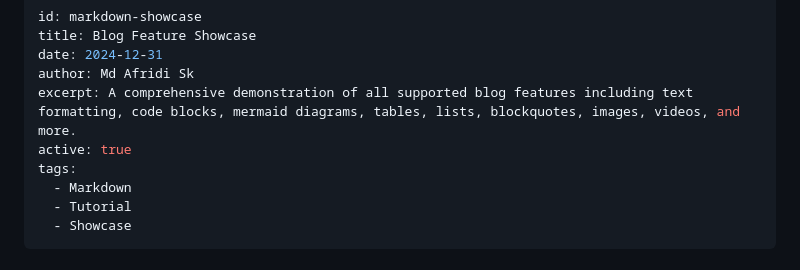
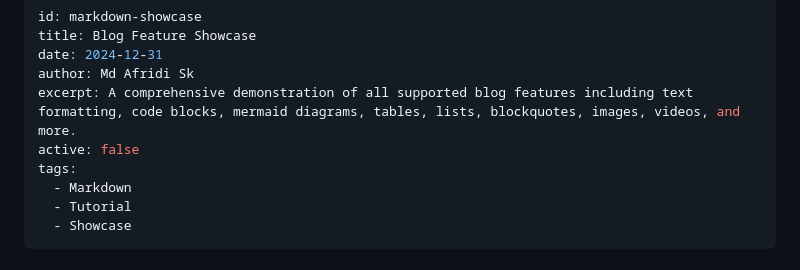
Before and after one commit to hackerslash/portfolio, a Markdown page: blogs/markdown-showcase.md, the part around the change. Drawn GitHub-style.

```diff
--- a/blogs/markdown-showcase.md
+++ b/blogs/markdown-showcase.md
@@ -4,7 +4,7 @@ title: Blog Feature Showcase
 date: 2024-12-31
 author: Md Afridi Sk
 excerpt: A comprehensive demonstration of all supported blog features including text formatting, code blocks, mermaid diagrams, tables, lists, blockquotes, images, videos, and more.
-active: true
+active: false
 tags:
   - Markdown
   - Tutorial
```
Also changed, not shown: blogs/agency-in-the-ai-era.md (added, +70 -0 lines), blogs/ai-context-management-healthcare.md (deleted, +0 -331 lines).
